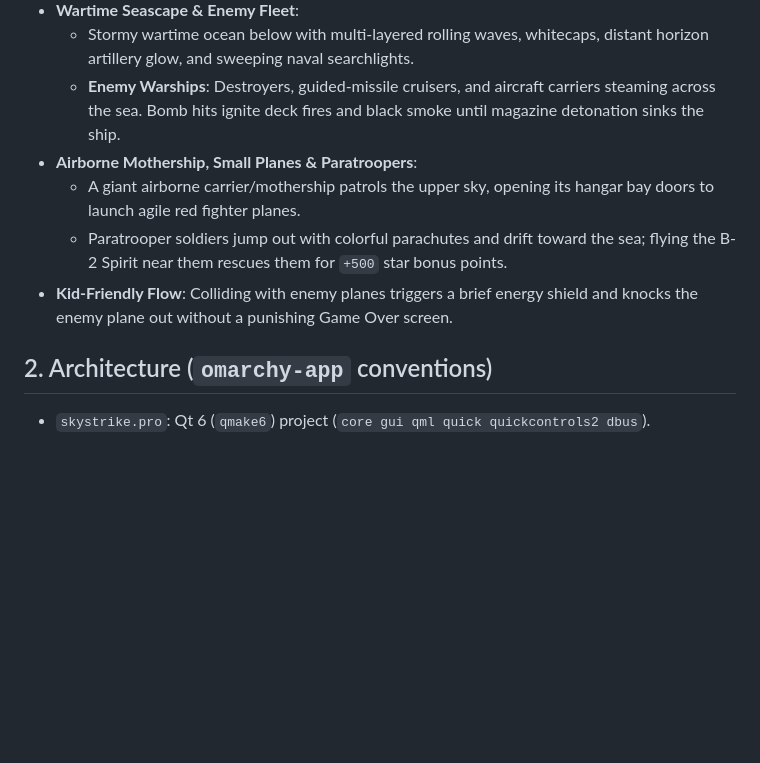
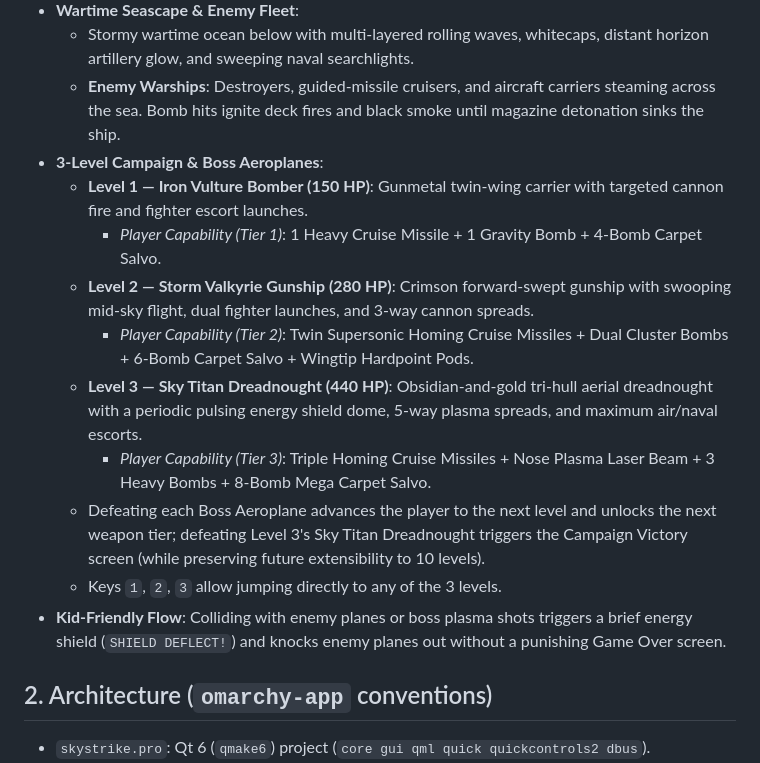
Before and after one commit to vikysays/skystrike, a Markdown page: AGENTS.md, the part around the change. Rendered like a GitHub page; blank space fills up the shorter version.

```diff
--- a/AGENTS.md
+++ b/AGENTS.md
@@ -13,10 +13,16 @@ This document preserves the full design context, requirements, and technical arc
 - **Wartime Seascape & Enemy Fleet**:
   - Stormy wartime ocean below with multi-layered rolling waves, whitecaps, distant horizon artillery glow, and sweeping naval searchlights.
   - **Enemy Warships**: Destroyers, guided-missile cruisers, and aircraft carriers steaming across the sea. Bomb hits ignite deck fires and black smoke until magazine detonation sinks the ship.
-- **Airborne Mothership, Small Planes & Paratroopers**:
-  - A giant airborne carrier/mothership patrols the upper sky, opening its hangar bay doors to launch agile red fighter planes.
-  - Paratrooper soldiers jump out with colorful parachutes and drift toward the sea; flying the B-2 Spirit near them rescues them for `+500` star bonus points.
-- **Kid-Friendly Flow**: Colliding with enemy planes triggers a brief energy shield and knocks the enemy plane out without a punishing Game Over screen.
+- **3-Level Campaign & Boss Aeroplanes**:
+  - **Level 1 — Iron Vulture Bomber (150 HP)**: Gunmetal twin-wing carrier with targeted cannon fire and fighter escort launches.
+    - *Player Capability (Tier 1)*: 1 Heavy Cruise Missile + 1 Gravity Bomb + 4-Bomb Carpet Salvo.
+  - **Level 2 — Storm Valkyrie Gunship (280 HP)**: Crimson forward-swept gunship with swooping mid-sky flight, dual fighter launches, and 3-way cannon spreads.
+    - *Player Capability (Tier 2)*: Twin Supersonic Homing Cruise Missiles + Dual Cluster Bombs + 6-Bomb Carpet Salvo + Wingtip Hardpoint Pods.
+  - **Level 3 — Sky Titan Dreadnought (440 HP)**: Obsidian-and-gold tri-hull aerial dreadnought with a periodic pulsing energy shield dome, 5-way plasma spreads, and maximum air/naval escorts.
+    - *Player Capability (Tier 3)*: Triple Homing Cruise Missiles + Nose Plasma Laser Beam + 3 Heavy Bombs + 8-Bomb Mega Carpet Salvo.
+  - Defeating each Boss Aeroplane advances the player to the next level and unlocks the next weapon tier; defeating Level 3's Sky Titan Dreadnought triggers the Campaign Victory screen (while preserving future extensibility to 10 levels).
+  - Keys `1`, `2`, `3` allow jumping directly to any of the 3 levels.
+- **Kid-Friendly Flow**: Colliding with enemy planes or boss plasma shots triggers a brief energy shield (`SHIELD DEFLECT!`) and knocks enemy planes out without a punishing Game Over screen.
 
 ## 2. Architecture (`omarchy-app` conventions)
 
```
Also changed, not shown: README.md (+12 -5 lines), screenshot.png, 8 other files.
